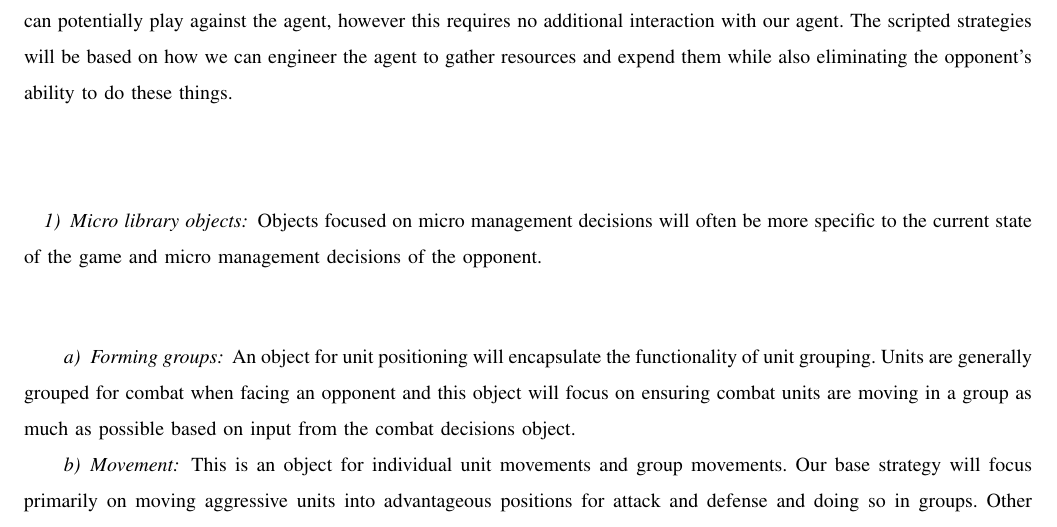
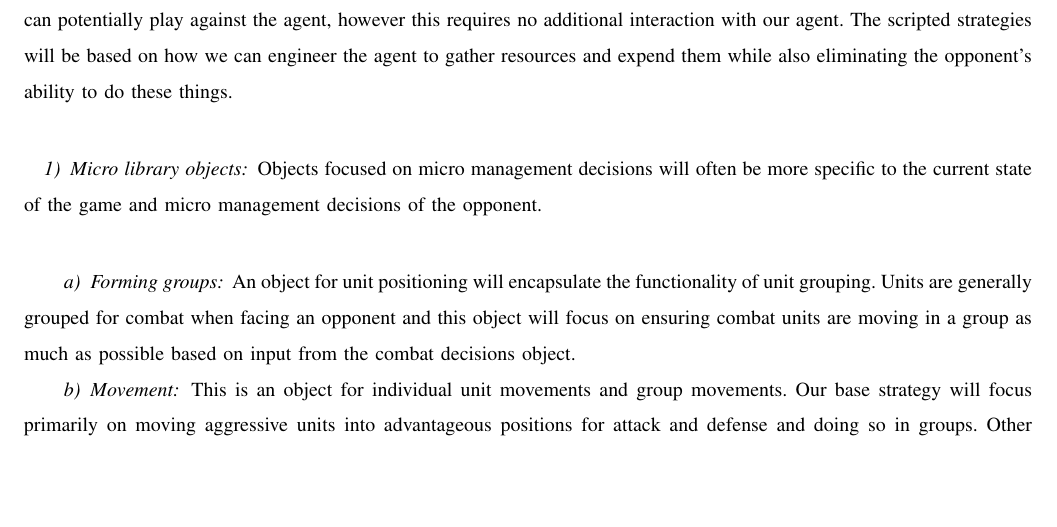
Before and after one commit to jacobbroderick/Starcraft-ai, a LaTeX paper (Documents/SRS.tex): part of page 5 of 7, cut so that both start at the same text, the shorter picture padded with empty space. Compiled offline with pdfLaTeX; a missing font is replaced by an installed copy or a similar font; a LaTeX package or settings file that is missing is left out.

Commit message:
Making Formatting Decisions

```diff
--- a/Documents/SRS.tex
+++ b/Documents/SRS.tex
@@ -93,12 +93,11 @@ The agent should be comprised of modular components that are well-documented. Fu
 
 \subsection{Functional requirements}
 Our agent will use the BWAPI to interact with the Starcraft Brood War game. Our agent will follow a scripted strategy. Since the intent is for the agent to play the game on its own, there is no user interface beyond running the program. People can potentially play against the agent, however this requires no additional interaction with our agent. The scripted strategies will be based on how we can engineer the agent to gather resources and expend them while also eliminating the opponent's ability to do these things. \\
-\vspace{5mm}
+\vspace{1mm}
 
 \subsubsection{Micro library objects}
-\vspace{5mm}
 Objects focused on micro management decisions will often be more specific to the current state of the game and micro management decisions of the opponent. \\
-\vspace{5mm}
+\vspace{1mm}
 
 \paragraph{Forming groups}
 An object for unit positioning will encapsulate the functionality of unit grouping. Units are generally grouped for combat when facing an opponent and this object will focus on ensuring combat units are moving in a group as much as possible based on input from the combat decisions object.
```
Also changed, not shown: Documents/SRS.pdf.
